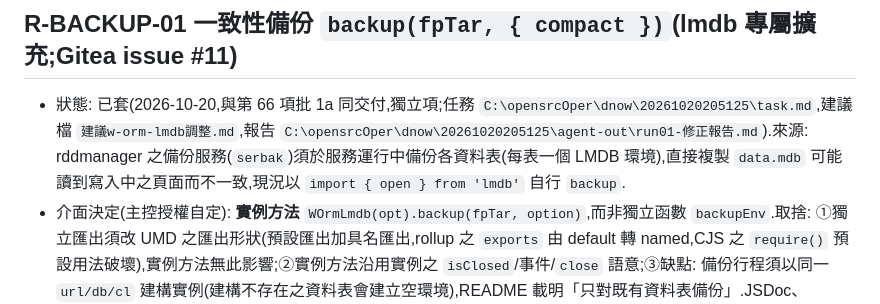
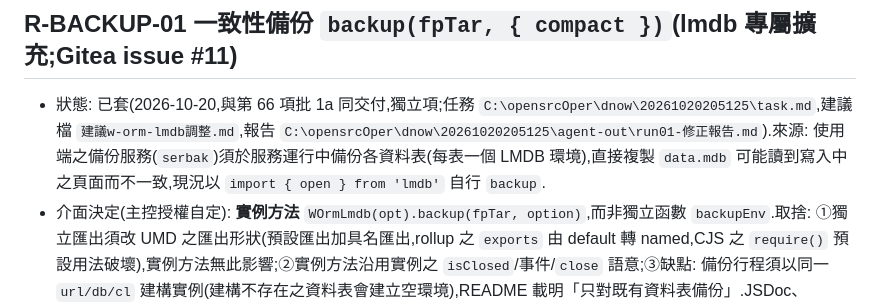
Before and after one commit to yuda-lyu/w-orm-lmdb, a Markdown page: sgud/rule/rulebook.md, the part around the change. Drawn GitHub-style.

Commit message:
modify: remove client project names

```diff
--- a/sgud/rule/rulebook.md
+++ b/sgud/rule/rulebook.md
@@ -190,7 +190,7 @@
 
 ## R-BACKUP-01 一致性備份 `backup(fpTar, { compact })`(lmdb 專屬擴充;Gitea issue #11)
 
-- 狀態: 已套(2026-10-20,與第 66 項批 1a 同交付,獨立項;任務 `C:\opensrcOper\dnow\20261020205125\task.md`,建議檔 `建議w-orm-lmdb調整.md`,報告 `C:\opensrcOper\dnow\20261020205125\agent-out\run01-修正報告.md`).來源: rddmanager 之備份服務(`serbak`)須於服務運行中備份各資料表(每表一個 LMDB 環境),直接複製 `data.mdb` 可能讀到寫入中之頁面而不一致,現況以 `import { open } from 'lmdb'` 自行 `backup`.
+- 狀態: 已套(2026-10-20,與第 66 項批 1a 同交付,獨立項;任務 `C:\opensrcOper\dnow\20261020205125\task.md`,建議檔 `建議w-orm-lmdb調整.md`,報告 `C:\opensrcOper\dnow\20261020205125\agent-out\run01-修正報告.md`).來源: 使用端之備份服務(`serbak`)須於服務運行中備份各資料表(每表一個 LMDB 環境),直接複製 `data.mdb` 可能讀到寫入中之頁面而不一致,現況以 `import { open } from 'lmdb'` 自行 `backup`.
 - 介面決定(主控授權自定): **實例方法** `WOrmLmdb(opt).backup(fpTar, option)`,而非獨立函數 `backupEnv`.取捨: ①獨立匯出須改 UMD 之匯出形狀(預設匯出加具名匯出,rollup 之 `exports` 由 default 轉 named,CJS 之 `require()` 預設用法破壞),實例方法無此影響;②實例方法沿用實例之 `isClosed`/事件/`close` 語意;③缺點: 備份行程須以同一 `url/db/cl` 建構實例(建構不存在之資料表會建立空環境),README 載明「只對既有資料表備份」.JSDoc、README 載明為 lmdb 專屬擴充,不列入系列統一規格.
 - 單一擁有者: `backup`(`:1360`)、`close`(`:1512`)與 `closing`(`:220`)/`isClosed`(`:224`)/`pmBackups`(`:1330`);內部以 lmdb-js `client.backup(path, compact)`(`node_modules/lmdb/open.js:431`: 僅建立其上層而**不建立目標資料夾**,實測目標不存在即回「找不到路徑」,故本函數自建;`env.cpp:918` `mdb_env_copy2`,compact 為 `MDB_CP_COMPACT`;目標已有 `data.mdb` 時 LMDB 以 `O_EXCL` 拒絕).
 - 規則:
```
